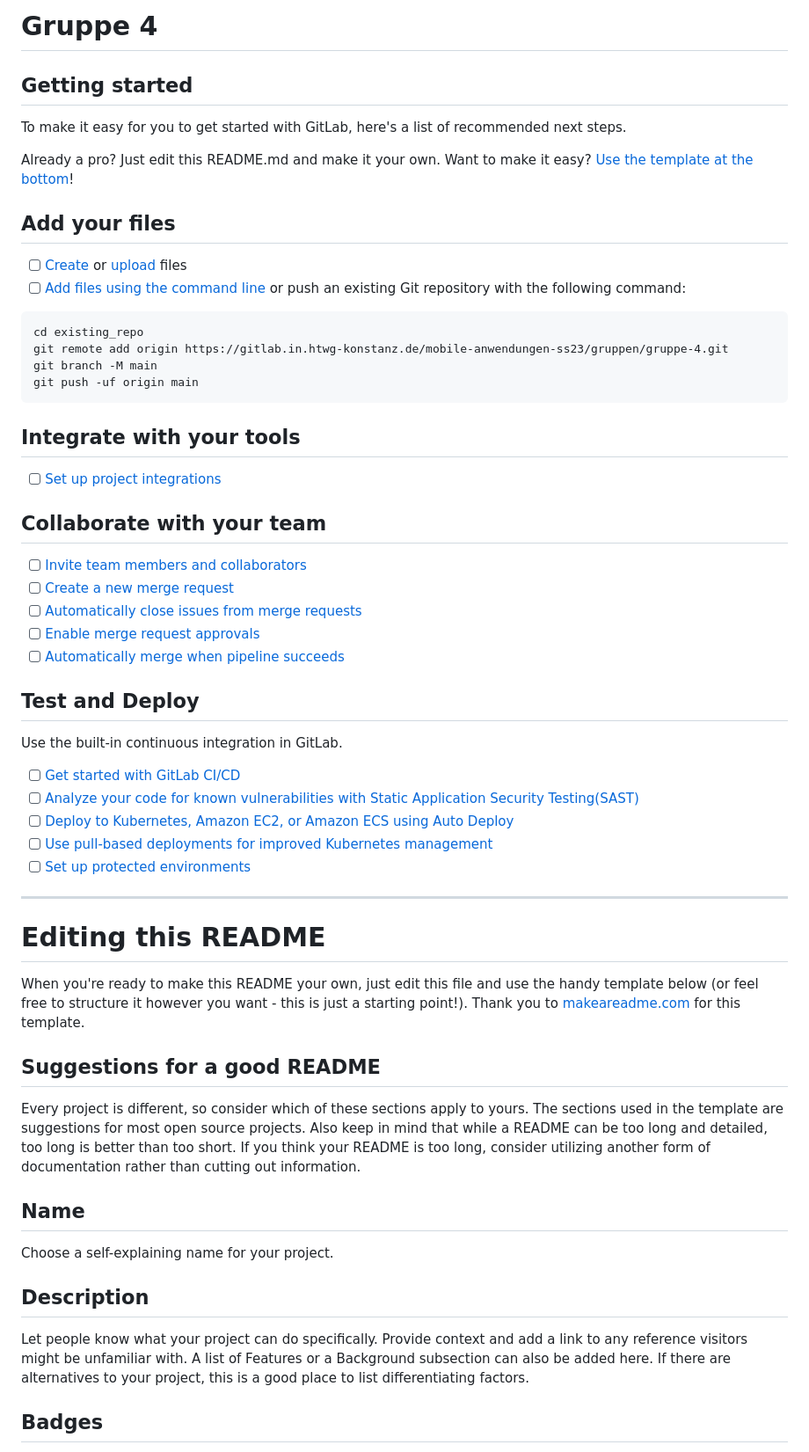
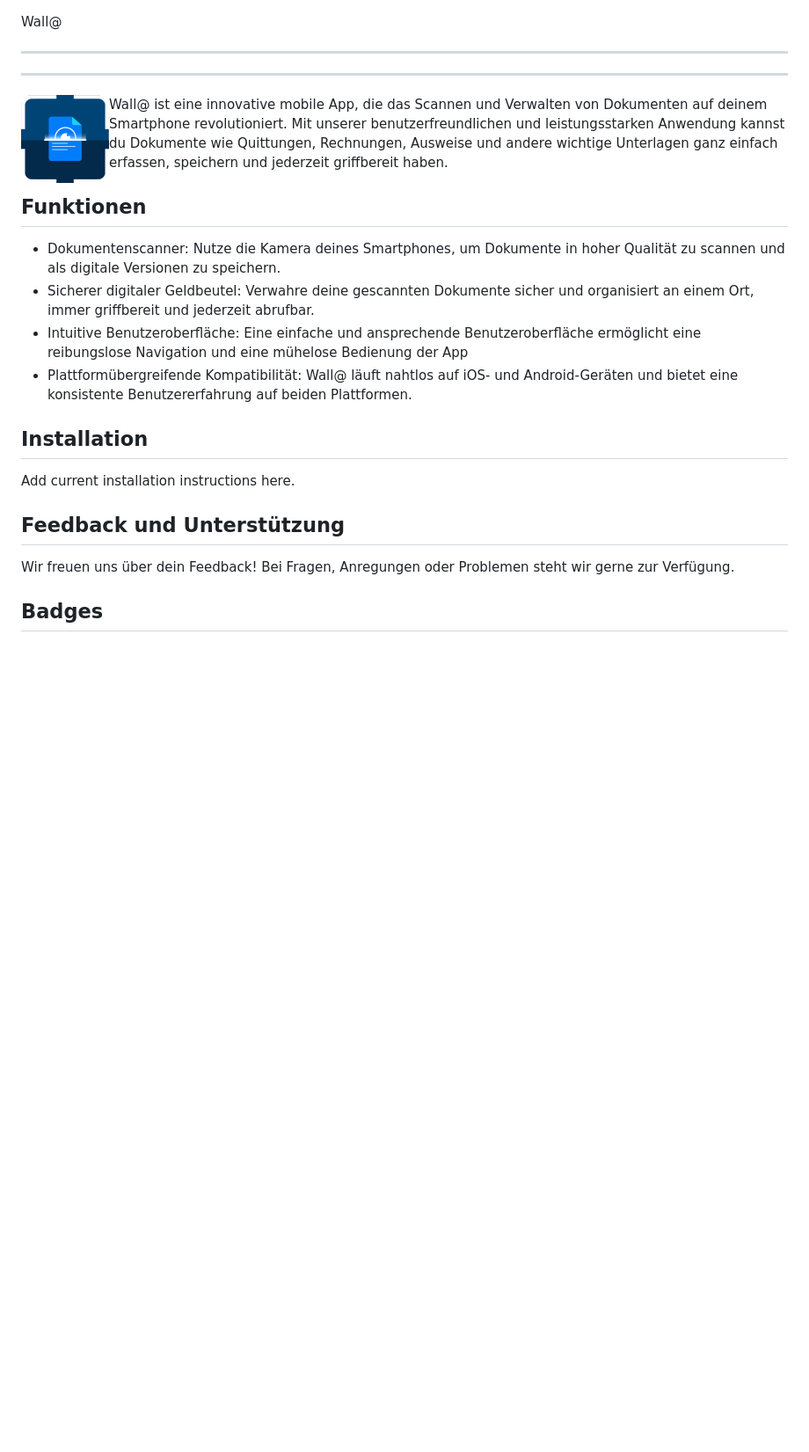
Before and after one commit to MA-SOSE2023/WallAt, a Markdown page: README.md, the part around the change. Shown at 88% size. Rendered like a GitHub page; blank space fills up the shorter version.

Commit message:
#63 - some changes for testing

````diff
--- a/README.md
+++ b/README.md
@@ -1,61 +1,28 @@
-# Gruppe 4
 
-
-
-## Getting started
-
-To make it easy for you to get started with GitLab, here's a list of recommended next steps.
-
-Already a pro? Just edit this README.md and make it your own. Want to make it easy? [Use the template at the bottom](#editing-this-readme)!
-
-## Add your files
-
-- [ ] [Create](https://docs.gitlab.com/ee/user/project/repository/web_editor.html#create-a-file) or [upload](https://docs.gitlab.com/ee/user/project/repository/web_editor.html#upload-a-file) files
-- [ ] [Add files using the command line](https://docs.gitlab.com/ee/gitlab-basics/add-file.html#add-a-file-using-the-command-line) or push an existing Git repository with the following command:
-
-```
-cd existing_repo
-git remote add origin https://gitlab.in.htwg-konstanz.de/mobile-anwendungen-ss23/gruppen/gruppe-4.git
-git branch -M main
-git push -uf origin main
-```
-
-## Integrate with your tools
-
-- [ ] [Set up project integrations](https://gitlab.in.htwg-konstanz.de/mobile-anwendungen-ss23/gruppen/gruppe-4/-/settings/integrations)
-
-## Collaborate with your team
-
-- [ ] [Invite team members and collaborators](https://docs.gitlab.com/ee/user/project/members/)
-- [ ] [Create a new merge request](https://docs.gitlab.com/ee/user/project/merge_requests/creating_merge_requests.html)
-- [ ] [Automatically close issues from merge requests](https://docs.gitlab.com/ee/user/project/issues/managing_issues.html#closing-issues-automatically)
-- [ ] [Enable merge request approvals](https://docs.gitlab.com/ee/user/project/merge_requests/approvals/)
-- [ ] [Automatically merge when pipeline succeeds](https://docs.gitlab.com/ee/user/project/merge_requests/merge_when_pipeline_succeeds.html)
-
-## Test and Deploy
-
-Use the built-in continuous integration in GitLab.
-
-- [ ] [Get started with GitLab CI/CD](https://docs.gitlab.com/ee/ci/quick_start/index.html)
-- [ ] [Analyze your code for known vulnerabilities with Static Application Security Testing(SAST)](https://docs.gitlab.com/ee/user/application_security/sast/)
-- [ ] [Deploy to Kubernetes, Amazon EC2, or Amazon ECS using Auto Deploy](https://docs.gitlab.com/ee/topics/autodevops/requirements.html)
-- [ ] [Use pull-based deployments for improved Kubernetes management](https://docs.gitlab.com/ee/user/clusters/agent/)
-- [ ] [Set up protected environments](https://docs.gitlab.com/ee/ci/environments/protected_environments.html)
+<span style="color:#a9cce3 ;font-weight:700;font-size:40px">Wall@</span>
 
 ***
 
-# Editing this README
+***
 
-When you're ready to make this README your own, just edit this file and use the handy template below (or feel free to structure it however you want - this is just a starting point!). Thank you to [makeareadme.com](https://www.makeareadme.com/) for this template.
+<img align="left" src="doc/figures/logo.png" width="100px" height="100">
 
-## Suggestions for a good README
-Every project is different, so consider which of these sections apply to yours. The sections used in the template are suggestions for most open source projects. Also keep in mind that while a README can be too long and detailed, too long is better than too short. If you think your README is too long, consider utilizing another form of documentation rather than cutting out information.
+Wall@ ist eine innovative mobile App, die das Scannen und Verwalten von Dokumenten auf deinem Smartphone revolutioniert. Mit unserer benutzerfreundlichen und leistungsstarken Anwendung kannst du Dokumente wie Quittungen, Rechnungen, Ausweise und andere wichtige Unterlagen ganz einfach erfassen, speichern und jederzeit griffbereit haben.
 
-## Name
-Choose a self-explaining name for your project.
 
-## Description
-Let people know what your project can do specifically. Provide context and add a link to any reference visitors might be unfamiliar with. A list of Features or a Background subsection can also be added here. If there are alternatives to your project, this is a good place to list differentiating factors.
+## Funktionen
+- Dokumentenscanner: Nutze die Kamera deines Smartphones, um Dokumente in hoher Qualität zu scannen und als digitale Versionen zu speichern.
+- Sicherer digitaler Geldbeutel: Verwahre deine gescannten Dokumente sicher und organisiert an einem Ort, immer griffbereit und jederzeit abrufbar.
+- Intuitive Benutzeroberfläche: Eine einfache und ansprechende Benutzeroberfläche ermöglicht eine reibungslose Navigation und eine mühelose Bedienung der App
+- Plattformübergreifende Kompatibilität: Wall@ läuft nahtlos auf iOS- und Android-Geräten und bietet eine konsistente Benutzererfahrung auf beiden Plattformen.
+
+## Installation
+
+Add current installation instructions here.
+
+## Feedback und Unterstützung
+
+Wir freuen uns über dein Feedback! Bei Fragen, Anregungen oder Problemen steht wir gerne zur Verfügung.
 
 ## Badges
 On some READMEs, you may see small images that convey metadata, such as whether or not all the tests are passing for the project. You can use Shields to add some to your README. Many services also have instructions for adding a badge.
````
